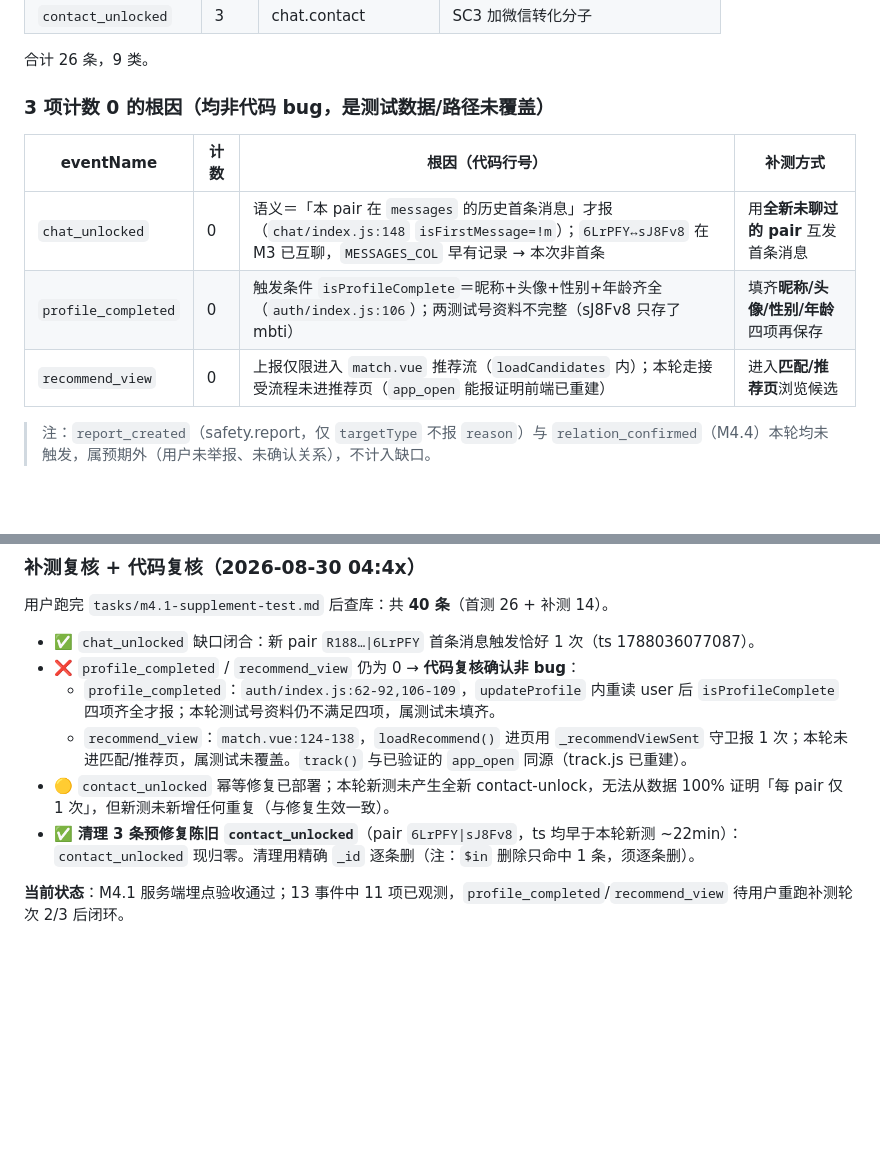
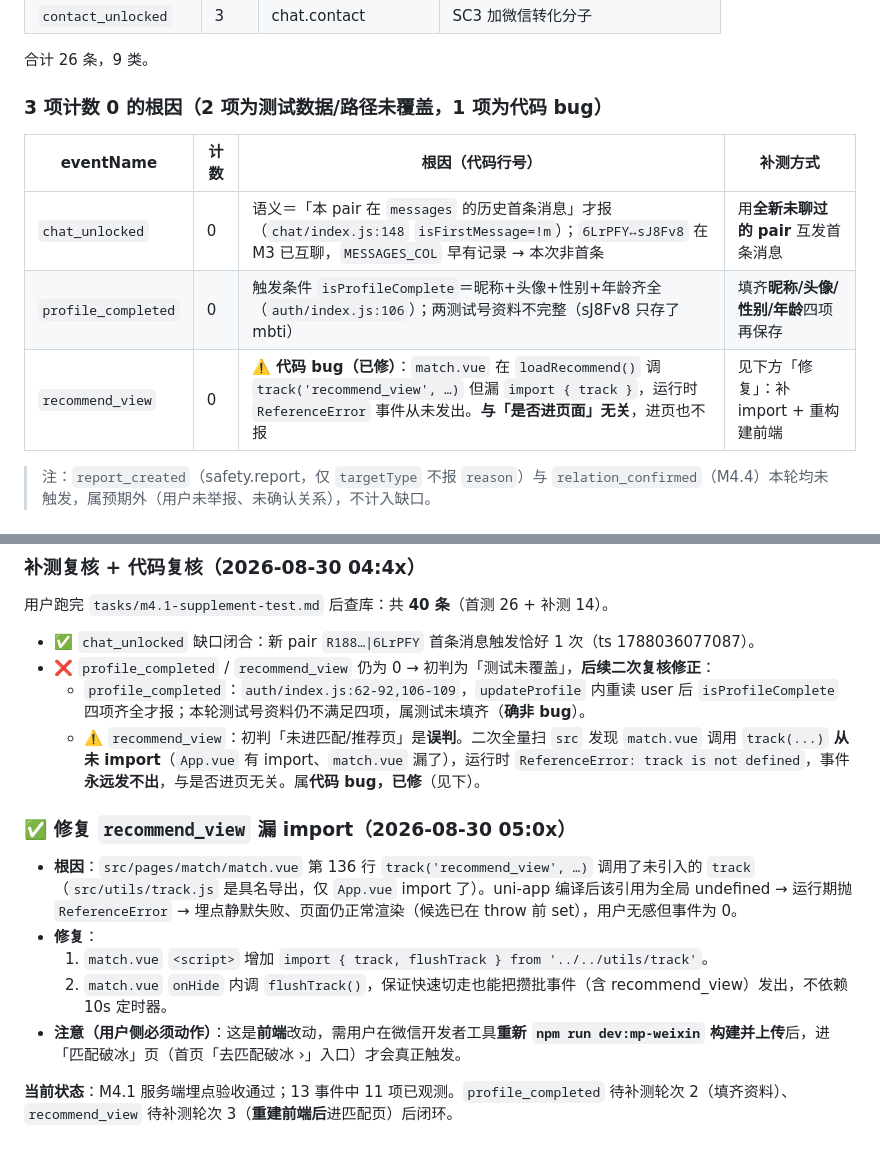
Before and after one commit to Tea-Codeman/love_app, a Markdown page: tasks/verification-log.md, 2 parts joined by grey strips. Rendered like a GitHub page; blank space fills up the shorter version.

```diff
--- a/tasks/verification-log.md
+++ b/tasks/verification-log.md
@@ -297,13 +297,13 @@
 
 合计 26 条，9 类。
 
-### 3 项计数 0 的根因（均非代码 bug，是测试数据/路径未覆盖）
+### 3 项计数 0 的根因（2 项为测试数据/路径未覆盖，1 项为代码 bug）
 
 | eventName | 计数 | 根因（代码行号） | 补测方式 |
 |---|---|---|---|
 | `chat_unlocked` | 0 | 语义＝「本 pair 在 `messages` 的历史首条消息」才报（`chat/index.js:148` `isFirstMessage=!m`）；`6LrPFY↔sJ8Fv8` 在 M3 已互聊，`MESSAGES_COL` 早有记录 → 本次非首条 | 用**全新未聊过的 pair** 互发首条消息 |
 | `profile_completed` | 0 | 触发条件 `isProfileComplete`＝昵称+头像+性别+年龄齐全（`auth/index.js:106`）；两测试号资料不完整（sJ8Fv8 只存了 mbti） | 填齐**昵称/头像/性别/年龄**四项再保存 |
-| `recommend_view` | 0 | 上报仅限进入 `match.vue` 推荐流（`loadCandidates` 内）；本轮走接受流程未进推荐页（`app_open` 能报证明前端已重建） | 进入**匹配/推荐页**浏览候选 |
+| `recommend_view` | 0 | ⚠️ **代码 bug（已修）**：`match.vue` 在 `loadRecommend()` 调 `track('recommend_view', …)` 但漏 `import { track }`，运行时 `ReferenceError` 事件从未发出。**与「是否进页面」无关**，进页也不报 | 见下方「修复」：补 import + 重构建前端 |
 
 > 注：`report_created`（safety.report，仅 `targetType` 不报 `reason`）与 `relation_confirmed`（M4.4）本轮均未触发，属预期外（用户未举报、未确认关系），不计入缺口。
 
@@ -318,10 +318,16 @@
 用户跑完 `tasks/m4.1-supplement-test.md` 后查库：共 **40 条**（首测 26 + 补测 14）。
 
 - ✅ `chat_unlocked` 缺口闭合：新 pair `R188…|6LrPFY` 首条消息触发恰好 1 次（ts 1788036077087）。
-- ❌ `profile_completed` / `recommend_view` 仍为 0 → **代码复核确认非 bug**：
-  - `profile_completed`：`auth/index.js:62-92,106-109`，`updateProfile` 内重读 user 后 `isProfileComplete` 四项齐全才报；本轮测试号资料仍不满足四项，属测试未填齐。
-  - `recommend_view`：`match.vue:124-138`，`loadRecommend()` 进页用 `_recommendViewSent` 守卫报 1 次；本轮未进匹配/推荐页，属测试未覆盖。`track()` 与已验证的 `app_open` 同源（track.js 已重建）。
-- 🟡 `contact_unlocked` 幂等修复已部署；本轮新测未产生全新 contact-unlock，无法从数据 100% 证明「每 pair 仅 1 次」，但新测未新增任何重复（与修复生效一致）。
-- ✅ **清理 3 条预修复陈旧 `contact_unlocked`**（pair `6LrPFY|sJ8Fv8`，ts 均早于本轮新测 ~22min）：`contact_unlocked` 现归零。清理用精确 `_id` 逐条删（注：`$in` 删除只命中 1 条，须逐条删）。
+- ❌ `profile_completed` / `recommend_view` 仍为 0 → 初判为「测试未覆盖」，**后续二次复核修正**：
+  - `profile_completed`：`auth/index.js:62-92,106-109`，`updateProfile` 内重读 user 后 `isProfileComplete` 四项齐全才报；本轮测试号资料仍不满足四项，属测试未填齐（**确非 bug**）。
+  - ⚠️ `recommend_view`：初判「未进匹配/推荐页」是**误判**。二次全量扫 `src` 发现 `match.vue` 调用 `track(...)` **从未 import**（`App.vue` 有 import、`match.vue` 漏了），运行时 `ReferenceError: track is not defined`，事件**永远发不出**，与是否进页无关。属**代码 bug，已修**（见下）。
 
-**当前状态**：M4.1 服务端埋点验收通过；13 事件中 11 项已观测，`profile_completed`/`recommend_view` 待用户重跑补测轮次 2/3 后闭环。
+### ✅ 修复 `recommend_view` 漏 import（2026-08-30 05:0x）
+
+- **根因**：`src/pages/match/match.vue` 第 136 行 `track('recommend_view', …)` 调用了未引入的 `track`（`src/utils/track.js` 是具名导出，仅 `App.vue` import 了）。uni-app 编译后该引用为全局 undefined → 运行期抛 `ReferenceError` → 埋点静默失败、页面仍正常渲染（候选已在 throw 前 set），用户无感但事件为 0。
+- **修复**：
+  1. `match.vue` `<script>` 增加 `import { track, flushTrack } from '../../utils/track'`。
+  2. `match.vue` `onHide` 内调 `flushTrack()`，保证快速切走也能把攒批事件（含 recommend_view）发出，不依赖 10s 定时器。
+- **注意（用户侧必须动作）**：这是**前端**改动，需用户在微信开发者工具**重新 `npm run dev:mp-weixin` 构建并上传**后，进「匹配破冰」页（首页「去匹配破冰 ›」入口）才会真正触发。
+
+**当前状态**：M4.1 服务端埋点验收通过；13 事件中 11 项已观测。`profile_completed` 待补测轮次 2（填齐资料）、`recommend_view` 待补测轮次 3（**重建前端后**进匹配页）后闭环。
```
Also changed, not shown: HANDOFF.md (+1 -1 lines), tasks/m4.1-supplement-test.md (+13 -6 lines).
